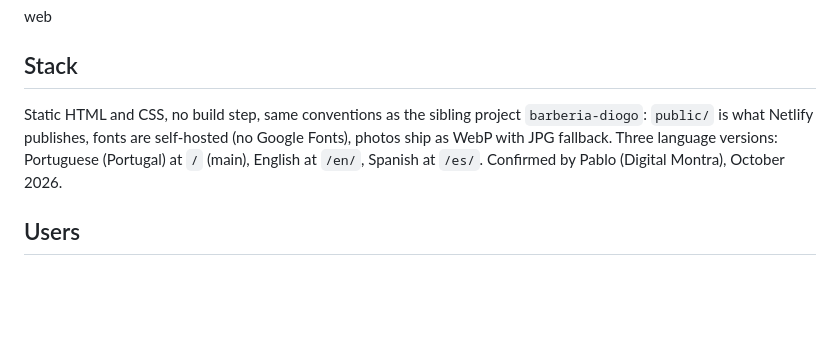
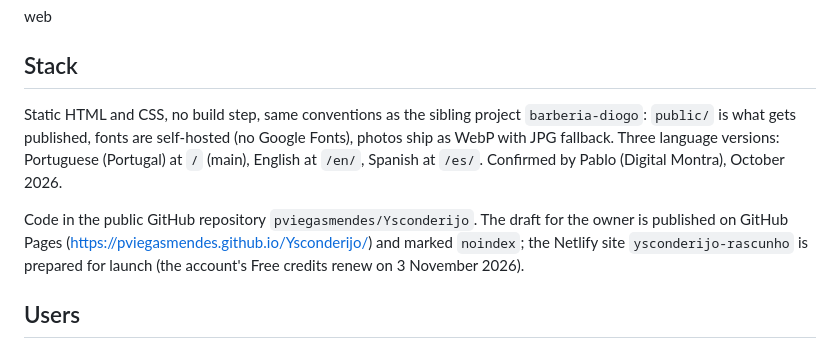
Before and after one commit to pviegasmendes/Ysconderijo, a Markdown page: PRODUCT.md, the part around the change. GitHub-like rendering; blank space fills up the shorter version.

Commit message:
PRODUCT: dónde está publicado el borrador
Co-Authored-By: Claude Opus 5.5 <noreply@anthropic.com>

```diff
--- a/PRODUCT.md
+++ b/PRODUCT.md
@@ -8,7 +8,9 @@ web
 
 ## Stack
 
-Static HTML and CSS, no build step, same conventions as the sibling project `barberia-diogo`: `public/` is what Netlify publishes, fonts are self-hosted (no Google Fonts), photos ship as WebP with JPG fallback. Three language versions: Portuguese (Portugal) at `/` (main), English at `/en/`, Spanish at `/es/`. Confirmed by Pablo (Digital Montra), October 2026.
+Static HTML and CSS, no build step, same conventions as the sibling project `barberia-diogo`: `public/` is what gets published, fonts are self-hosted (no Google Fonts), photos ship as WebP with JPG fallback. Three language versions: Portuguese (Portugal) at `/` (main), English at `/en/`, Spanish at `/es/`. Confirmed by Pablo (Digital Montra), October 2026.
+
+Code in the public GitHub repository `pviegasmendes/Ysconderijo`. The draft for the owner is published on GitHub Pages (https://pviegasmendes.github.io/Ysconderijo/) and marked `noindex`; the Netlify site `ysconderijo-rascunho` is prepared for launch (the account's Free credits renew on 3 November 2026).
 
 ## Users
 
```
